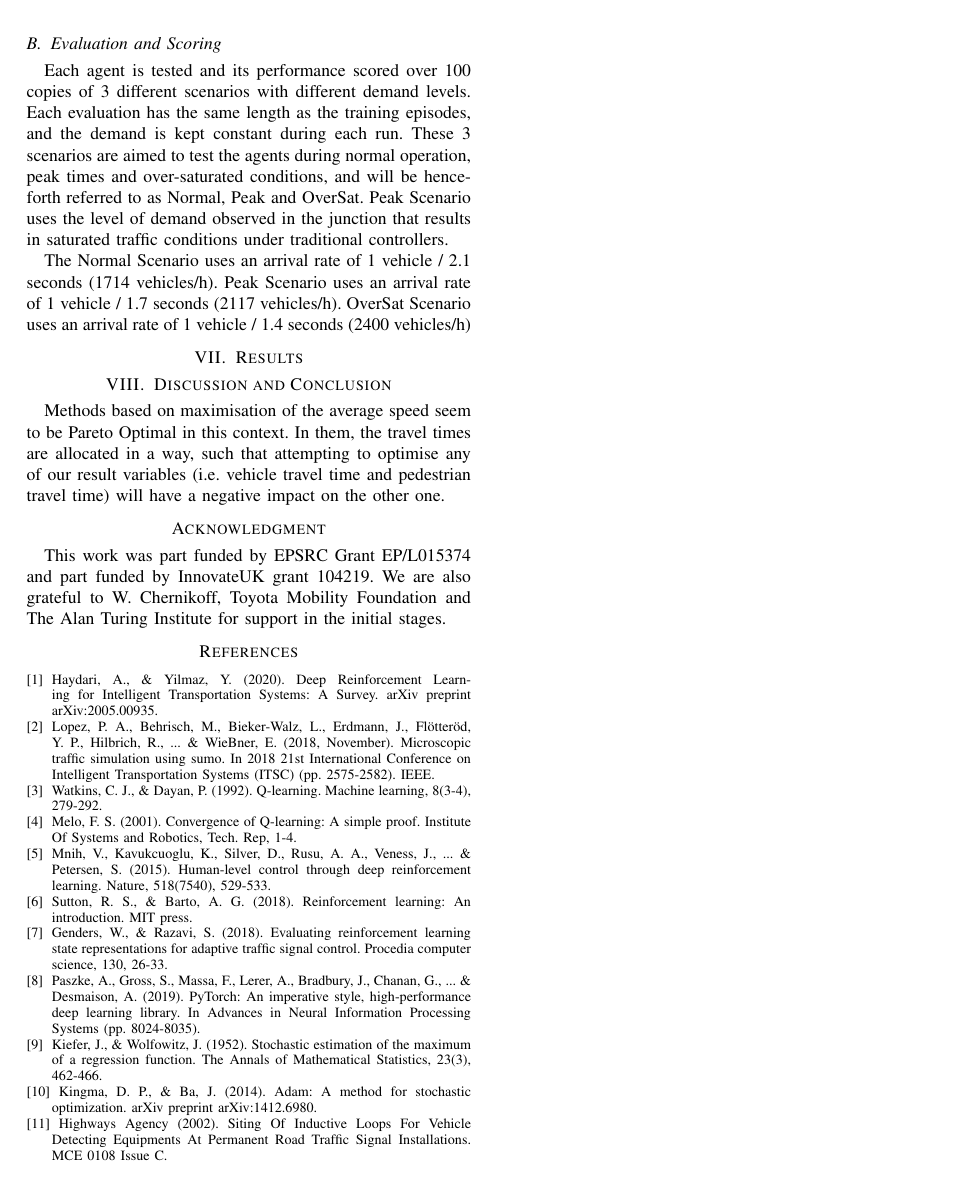
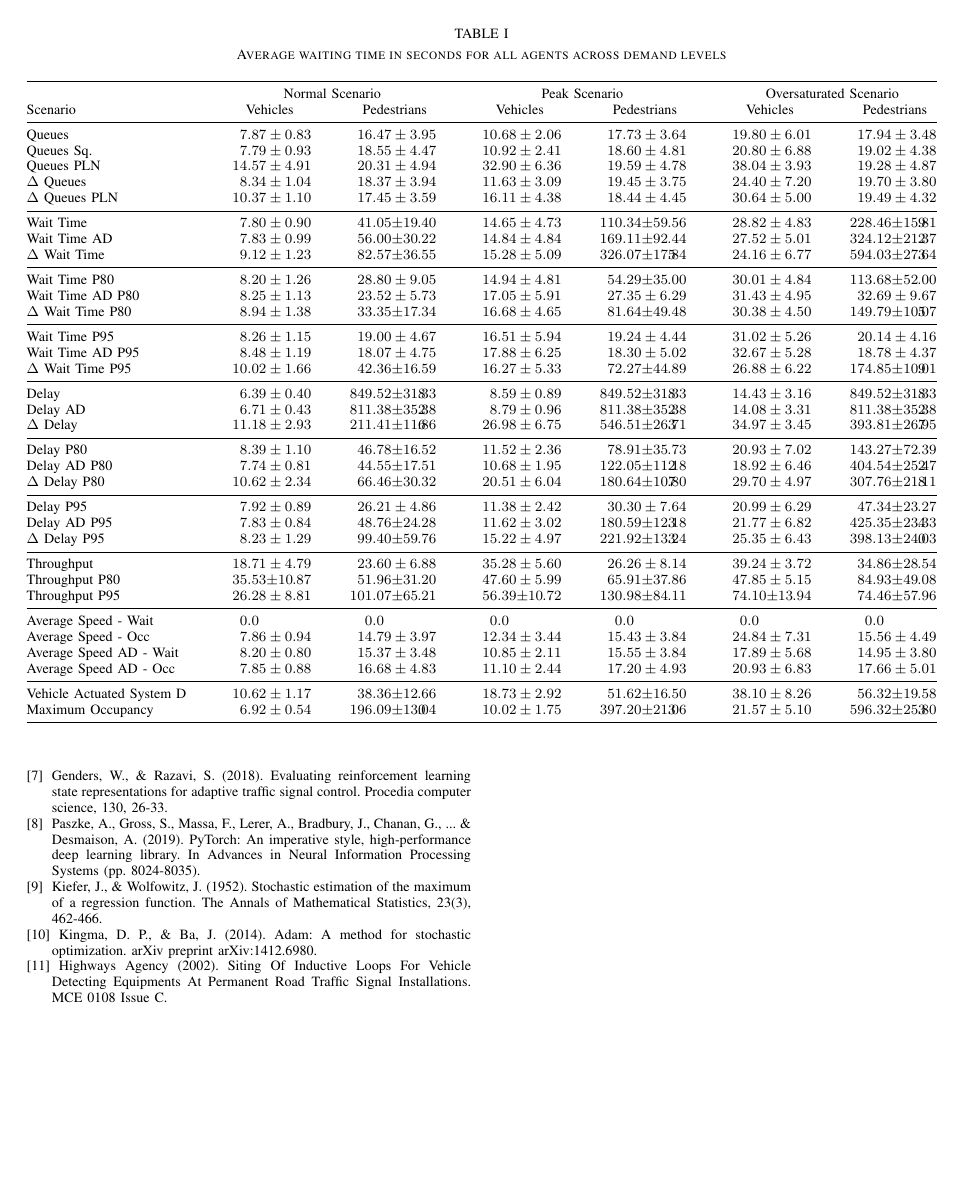
Before and after one commit to ACabrejas/IEEE_SMC2020_RL_UrbanTraffic_Multimodal, a LaTeX paper (bare_conf.tex): page 5 of 5 before the commit and page 6 of 6 after it. Compiled offline with pdfLaTeX.

Commit message:
Results in

```diff
--- a/bare_conf.tex
+++ b/bare_conf.tex
@@ -22,6 +22,9 @@
 \usepackage{lipsum}
 \usepackage{hyperref}
 \usepackage{cite}
+\usepackage{siunitx}
+\usepackage{booktabs}
+\sisetup{separate-uncertainty}
 
 % correct bad hyphenation here
 \hyphenation{op-tical net-works semi-conduc-tor IEEEtran}
@@ -339,14 +351,79 @@ Peak Scenario uses the level of demand observed in the junction that results in
 
 The Normal Scenario uses an arrival rate of 1 vehicle / 2.1 seconds (1714 vehicles/h). Peak Scenario uses an arrival rate of 1 vehicle / 1.7 seconds (2117 vehicles/h). OverSat Scenario uses an arrival rate of 1 vehicle / 1.4 seconds (2400 vehicles/h)
 
-\section{Results}
-
-\section{Discussion and Conclusion}
 Methods based on maximisation of the average speed seem to be Pareto Optimal in this context.
 In them, the travel times are allocated in a way, such that attempting to optimise any of our result variables (i.e. vehicle travel time and pedestrian travel time) will have a negative impact on the other one.
 
 
+\begin{table*}[!htp]
+\centering
+\setlength\tabcolsep{0pt}
 
+\caption{Average waiting time in seconds for all agents across demand levels}
+\label{tab:some example table}
+
+\begin{tabular*}{\textwidth}{
+  @{\extracolsep{\fill}}
+  l
+  S[table-format=-1.2(1)]
+  S[table-format=-1.2(1)]
+  S[table-format=-1.2(1)]
+  S[table-format=-1.2(1)]
+  S[table-format=-1.2(1)]
+  S[table-format=-1.2(1)]
+  @{}
+}
+\toprule
+& \multicolumn{2}{c}{Normal Scenario} &
+\multicolumn{2}{c}{Peak Scenario} &
+\multicolumn{2}{c}{Oversaturated Scenario} \\
+
+Scenario & {Vehicles} & {Pedestrians} & {Vehicles} & {Pedestrians}  & {Vehicles}  & {Pedestrians}\\
+\midrule
+Queues                 & 7.87\pm 0.83 & 16.47\pm 3.95 & 10.68\pm 2.06 & 17.73\pm 3.64 & 19.80\pm 6.01 & 17.94\pm 3.48  \\
+Queues Sq.             & 7.79\pm 0.93 & 18.55\pm 4.47 & 10.92\pm 2.41 & 18.60\pm 4.81 & 20.80\pm 6.88 & 19.02\pm 4.38  \\
+Queues PLN             & 14.57\pm 4.91 & 20.31\pm 4.94 & 32.90\pm 6.36 & 19.59\pm 4.78 & 38.04\pm 3.93 & 19.28\pm 4.87  \\
+$\Delta$ Queues        &  8.34\pm 1.04 & 18.37\pm 3.94 & 11.63\pm 3.09 & 19.45\pm 3.75 & 24.40\pm 7.20 & 19.70\pm 3.80  \\
+$\Delta$ Queues PLN    & 10.37\pm 1.10 & 17.45\pm 3.59 & 16.11\pm 4.38 & 18.44\pm 4.45 & 30.64\pm 5.00 & 19.49\pm 4.32  \\
+\midrule
+Wait Time              & 7.80\pm 0.90 & 41.05\pm 19.40 & 14.65\pm 4.73 & 110.34\pm 59.56 & 28.82\pm 4.83 & 228.46\pm 159.81  \\
+Wait Time AD           & 7.83\pm 0.99 & 56.00\pm 30.22 & 14.84\pm 4.84 & 169.11\pm 92.44 & 27.52\pm 5.01 & 324.12\pm 212.37  \\
+$\Delta$ Wait Time     & 9.12\pm 1.23 & 82.57\pm 36.55 & 15.28\pm 5.09 & 326.07\pm 175.84 & 24.16\pm 6.77 & 594.03\pm 273.64  \\
+\midrule
+Wait Time P80          & 8.20\pm 1.26 & 28.80\pm 9.05 & 14.94\pm 4.81 & 54.29\pm 35.00 & 30.01\pm 4.84 & 113.68\pm 52.00  \\
+Wait Time AD P80       & 8.25\pm 1.13 & 23.52\pm 5.73 & 17.05\pm 5.91 & 27.35\pm 6.29 & 31.43\pm 4.95 & 32.69\pm 9.67  \\
+$\Delta$ Wait Time P80 & 8.94\pm 1.38 & 33.35\pm 17.34 & 16.68\pm 4.65 & 81.64\pm 49.48 & 30.38\pm 4.50 & 149.79\pm 105.07  \\
+\midrule
+Wait Time P95          & 8.26\pm 1.15 & 19.00\pm 4.67 & 16.51\pm 5.94 & 19.24\pm 4.44 & 31.02\pm 5.26 & 20.14\pm 4.16  \\
+Wait Time AD P95       & 8.48\pm 1.19 & 18.07\pm 4.75 & 17.88\pm 6.25 & 18.30\pm 5.02 & 32.67\pm 5.28 & 18.78\pm 4.37  \\
+$\Delta$ Wait Time P95 & 10.02\pm 1.66 & 42.36\pm 16.59 & 16.27\pm 5.33 & 72.27\pm 44.89 & 26.88\pm 6.22 & 174.85\pm 109.01  \\
+\midrule
+Delay                  & 6.39\pm 0.40 & 849.52\pm 318.33 & 8.59\pm 0.89 & 849.52\pm 318.33 & 14.43\pm 3.16 & 849.52\pm 318.33  \\
+Delay AD               & 6.71\pm 0.43 & 811.38\pm 352.38 & 8.79\pm 0.96 & 811.38\pm 352.38 & 14.08\pm 3.31 & 811.38\pm 352.38  \\
+$\Delta$ Delay         & 11.18\pm 2.93 & 211.41\pm 116.86 & 26.98\pm 6.75 & 546.51\pm 263.71 & 34.97\pm 3.45 & 393.81\pm 267.95  \\
+\midrule
+Delay P80              & 8.39\pm 1.10 & 46.78\pm 16.52 & 11.52\pm 2.36 & 78.91\pm 35.73 & 20.93\pm 7.02 & 143.27\pm 72.39  \\
+Delay AD P80           & 7.74\pm 0.81 & 44.55\pm 17.51 & 10.68\pm 1.95 & 122.05\pm 112.18 & 18.92\pm 6.46 & 404.54\pm 252.47  \\
+$\Delta$ Delay P80     & 10.62\pm 2.34 & 66.46\pm 30.32 & 20.51\pm 6.04 & 180.64\pm 107.80 & 29.70\pm 4.97 & 307.76\pm 218.11  \\
+\midrule
+Delay P95              & 7.92\pm 0.89 & 26.21\pm 4.86 &  11.38\pm 2.42 & 30.30\pm 7.64 & 20.99\pm 6.29 & 47.34\pm 23.27  \\
+Delay AD P95           & 7.83\pm 0.84 & 48.76\pm 24.28 & 11.62\pm 3.02 & 180.59\pm 123.18 & 21.77\pm 6.82 & 425.35\pm 234.33  \\
+$\Delta$ Delay P95     & 8.23\pm 1.29 & 99.40\pm 59.76 & 15.22\pm 4.97 & 221.92\pm 133.24 & 25.35\pm 6.43 & 398.13\pm 240.03  \\
+\midrule
+Throughput             & 18.71\pm 4.79 & 23.60\pm 6.88 & 35.28\pm 5.60 & 26.26\pm 8.14 & 39.24\pm 3.72 & 34.86\pm 28.54  \\
+Throughput P80         & 35.53\pm 10.87 & 51.96\pm 31.20 & 47.60\pm 5.99 & 65.91\pm 37.86 & 47.85\pm 5.15 & 84.93\pm 49.08  \\
+Throughput P95         & 26.28\pm 8.81 & 101.07\pm 65.21 & 56.39\pm 10.72 & 130.98\pm 84.11 & 74.10\pm 13.94 & 74.46\pm 57.96  \\
+\midrule
+Average Speed - Wait     & 0.0\pm 0.0 & 0.0\pm 0.0 & 0.0\pm 0.0 & 0.0\pm 0.0 & 0.0\pm 0.0 & 0.0\pm 0.0  \\
+Average Speed - Occ      & 7.86\pm 0.94 & 14.79\pm 3.97 & 12.34\pm 3.44 & 15.43\pm 3.84 & 24.84\pm 7.31 & 15.56\pm 4.49  \\
+Average Speed AD - Wait  & 8.20\pm 0.80 & 15.37\pm 3.48 & 10.85\pm 2.11 & 15.55\pm 3.84 & 17.89\pm 5.68 & 14.95\pm 3.80  \\
+Average Speed AD - Occ   & 7.85\pm 0.88 & 16.68\pm 4.83 & 11.10\pm 2.44 & 17.20\pm 4.93 & 20.93\pm 6.83 & 17.66\pm 5.01  \\
+\midrule
+Vehicle Actuated System D  & 10.62\pm 1.17 & 38.36\pm 12.66 & 18.73\pm 2.92 & 51.62\pm 16.50 & 38.10\pm 8.26 & 56.32\pm 19.58  \\
+Maximum Occupancy     & 6.92\pm 0.54 & 196.09\pm 130.04 & 10.02\pm 1.75 & 397.20\pm 213.06 & 21.57\pm 5.10 & 596.32\pm 253.80  \\
+\bottomrule
+\end{tabular*}
+\end{table*}
 
 % An example of a double column floating figure using two subfigures.
 %(The subfigure.sty package must be loaded for this to work.)
```
Also changed, not shown: bare_conf.pdf, figures/9grid_ordered_boxplot_all.pdf (added), bare_conf.tex (11 more changed lines), 4 other files.
